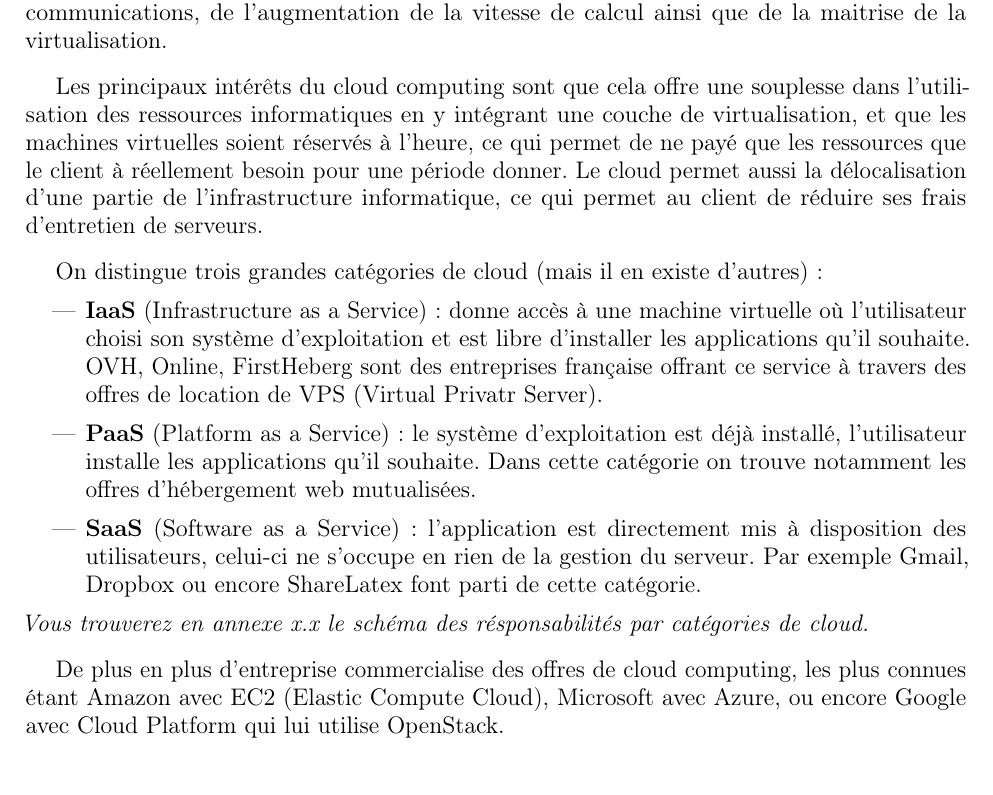
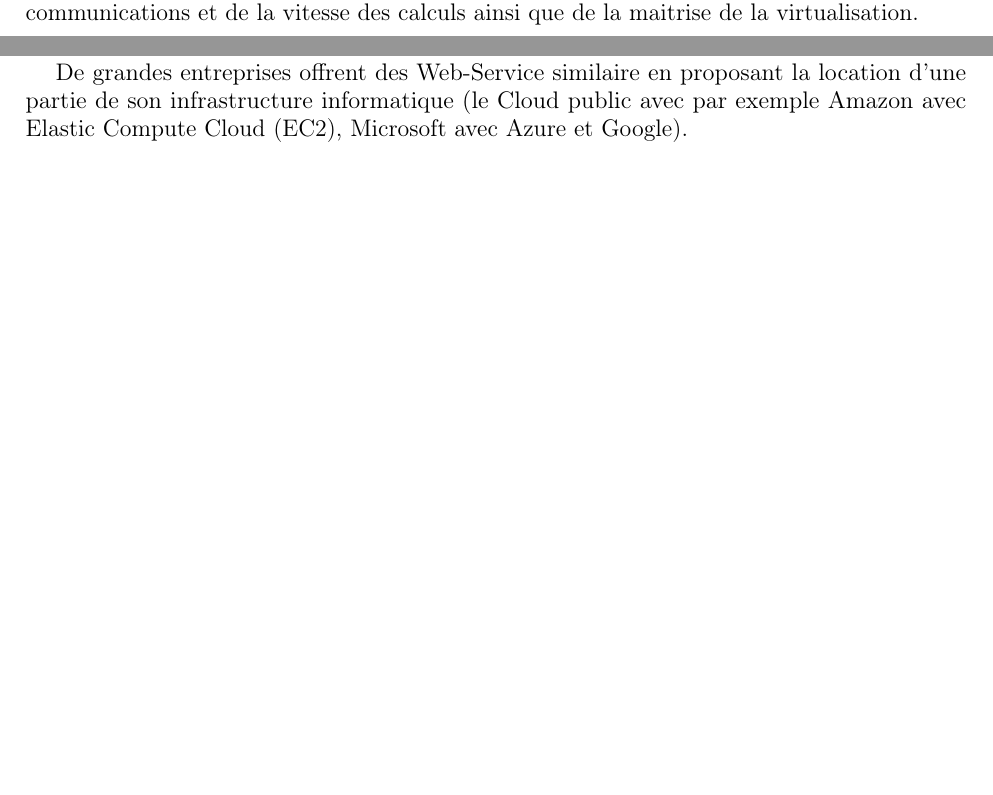
Before and after one commit to Doume3/oposum, a LaTeX document (rapport/Rapport-21-04.tex): part of page 4 of 16 before the commit and two parts of page 4 of 16 after it, the two joined at a grey line, cut so that both start at the same text, the shorter picture padded with empty space. Compiled offline with pdfLaTeX.

Commit message:
introStash

```diff
--- a/rapport/Rapport-21-04.tex
+++ b/rapport/Rapport-21-04.tex
@@ -97,8 +97,7 @@
     \end{quote}
     \bigbreak
 
-    Le cloud est né à la suite de la multiplication des centres de données, de l'expension des communications, de l'augmentation de la vitesse de calcul ainsi que de la maitrise de la virtualisation.
+    Le Cloud est né à la suite de la multiplication des centres de données, de l'expension des communications et de la vitesse des calculs ainsi que de la maitrise de la virtualisation.
+
     \bigbreak
 
-    Les principaux intérêts du cloud computing sont que cela offre une souplesse dans l'utilisation des ressources informatiques en y intégrant une couche de virtualisation, et que les machines virtuelles soient réservés à l'heure, ce qui permet de ne payé que les ressources que le client à réellement besoin pour une période donner.
-    Le cloud permet aussi la délocalisation d'une partie de l'infrastructure informatique, ce qui permet au client de réduire ses frais d'entretien de serveurs.\bigbreak
@@ -105,9 +107 @@
 
-    On distingue trois grandes catégories de cloud (mais il en existe d'autres) :\vspace{2 mm}
-    \begin{itemize}
-        \item \textbf{IaaS} (Infrastructure as a Service) : donne accès à une machine virtuelle où l'utilisateur choisi son système d'exploitation et est libre d'installer les applications qu'il souhaite. OVH, Online, FirstHeberg sont des entreprises française offrant ce service à travers des offres de location de VPS (Virtual Privatr Server).\vspace{2 mm}
-        \item \textbf{PaaS} (Platform as a Service) : le système d'exploitation est déjà installé, l'utilisateur installe les applications qu'il souhaite. Dans cette catégorie on trouve notamment les offres d'hébergement web mutualisées.\vspace{2 mm}
-        \item \textbf{SaaS} (Software as a Service) : l'application est directement mis à disposition des utilisateurs, celui-ci ne s'occupe en rien de la gestion du serveur. Par exemple Gmail, Dropbox ou encore ShareLatex font parti de cette catégorie.
-    \end{itemize}\vspace{2 mm}
-    \textit{Vous trouverez en annexe x.x le schéma des résponsabilités par catégories de cloud.} %tu sais ou est el chat ?
-    \bigbreak
@@ -114,8 +111,7 @@
+    \end{figure}
 
-
-
-     De plus en plus d'entreprise commercialise des offres de cloud computing, les plus connues étant Amazon avec EC2 (Elastic Compute Cloud), Microsoft avec Azure, ou encore Google avec Cloud Platform qui lui utilise OpenStack.
-    \bigbreak
+    De grandes entreprises offrent des Web-Service similaire en proposant la location d'une partie de son infrastructure informatique (le Cloud public avec par exemple Amazon avec Elastic Compute Cloud (EC2), Microsoft avec Azure et Google).\newline
+    Présentons OpenStack, la problématique et les objectifs de notre projet, ainsi que l'organisation mise en place.
 
     \section{L'environnement de cloud OpenStack}
 
```
Also changed, not shown: rapport/Rapport-21-04.tex (6 more changed lines).
